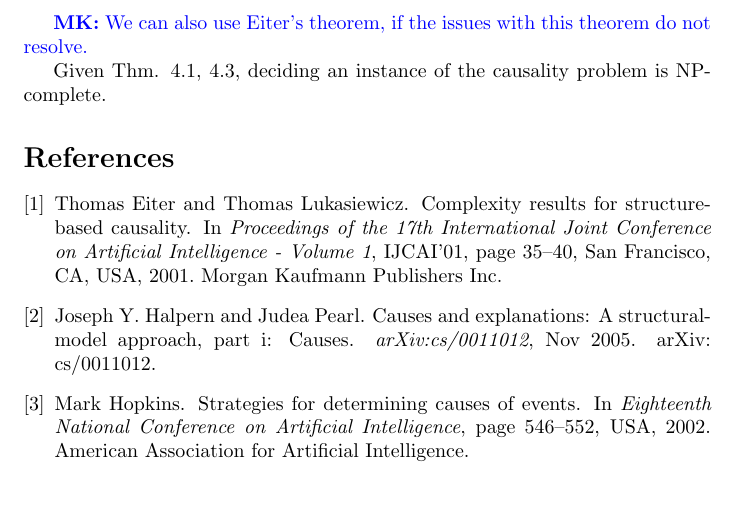
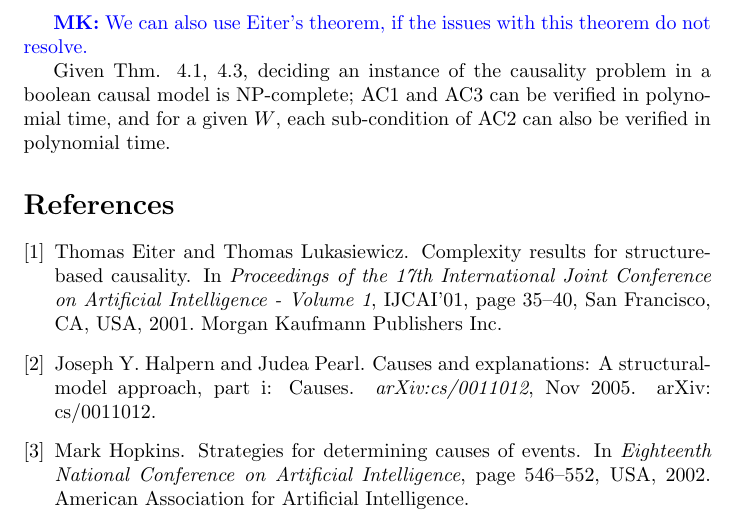
Before and after one commit to seyhani/causality, a LaTeX document (docs/draft/main.tex, which reads docs/draft/sections/improvements.tex): part of page 9 of 9, cut so that both start at the same text, the shorter picture padded with empty space. Compiled offline with pdfLaTeX.

Commit message:
update improvements

```diff
--- a/docs/draft/sections/improvements.tex
+++ b/docs/draft/sections/improvements.tex
@@ -94,4 +94,7 @@ Lukasiewicz \cite{eiter2001complexity}:
 do not resolve.}
 
 Given Thm. \ref{th:singleton-cause}, \ref{th:restricted-Z}, deciding
-an instance of the causality problem is NP-complete.
+an instance of the causality problem in a boolean causal model is
+NP-complete; AC1 and AC3 can be verified in polynomial time, and for
+a given $W$, each sub-condition of AC2 can also be verified in
+polynomial time.
```
